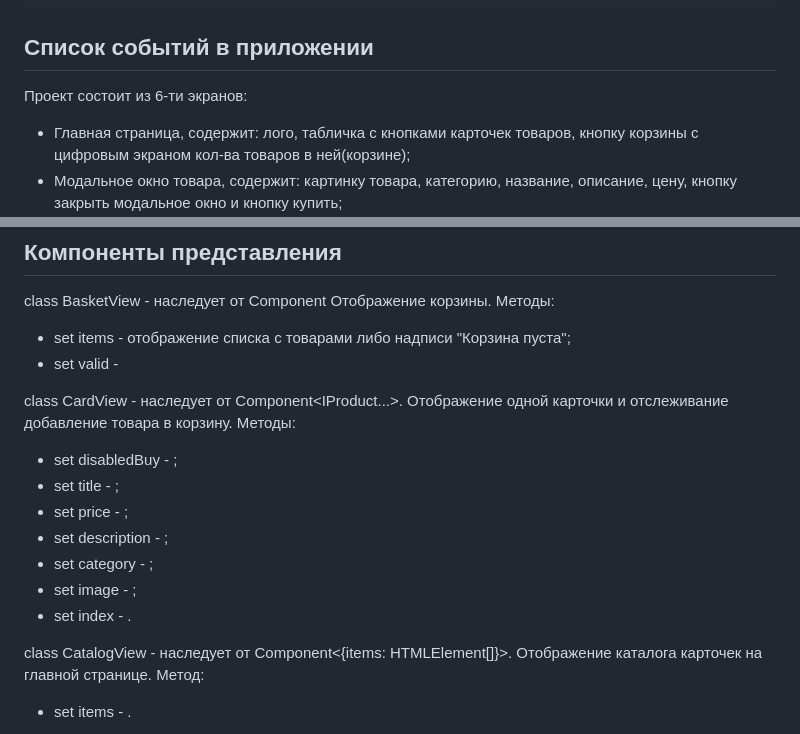
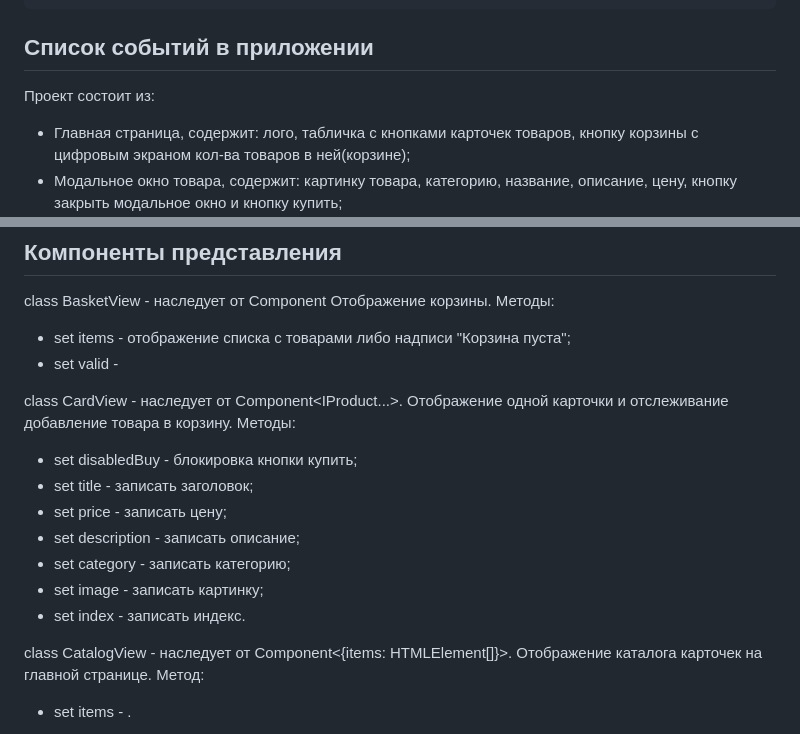
Before and after one commit to Rostbear61/web-larek-frontend, a Markdown page: README.md, 2 parts joined by grey strips. Drawn GitHub-style.

````diff
--- a/README.md
+++ b/README.md
@@ -41,7 +41,7 @@ npm run build
 yarn build
 ```
 ## Список событий в приложении
-Проект состоит из 6-ти экранов:
+Проект состоит из:
 - Главная страница, содержит: лого, табличка с кнопками карточек товаров, кнопку корзины с цифровым экраном кол-ва товаров в ней(корзине);
 - Модальное окно товара, содержит: картинку товара, категорию, название, описание, цену, кнопку закрыть модальное окно и кнопку купить;
 - Модальное окно корзины, содержит: заголовок, таблицу с добавленными товарами (номер по порядку, название товара и цену), кнопку закрыть модальное окно, кнопку "Оформить" и итоговую сумму товаров;
@@ -270,13 +264,13 @@ class BasketView - наследует от Component<IBasketView> Отображ
 - set valid -
 
 class CardView - наследует от Component<IProduct...>. Отображение одной карточки и отслеживание добавление товара в корзину. Методы:
-- set disabledBuy - ;
-- set title - ;
-- set price - ;
-- set description - ;
-- set category - ;
-- set image - ;
-- set index - .
+- set disabledBuy - блокировка кнопки купить;
+- set title - записать заголовок;
+- set price - записать цену;
+- set description - записать описание;
+- set category - записать категорию;
+- set image - записать картинку;
+- set index - записать индекс.
 
 class CatalogView - наследует от Component<{items: HTMLElement[]}>. Отображение каталога карточек на главной странице. Метод:
 - set items - .
````
Also changed, not shown: other parts of README.md (+80 -86 lines).
